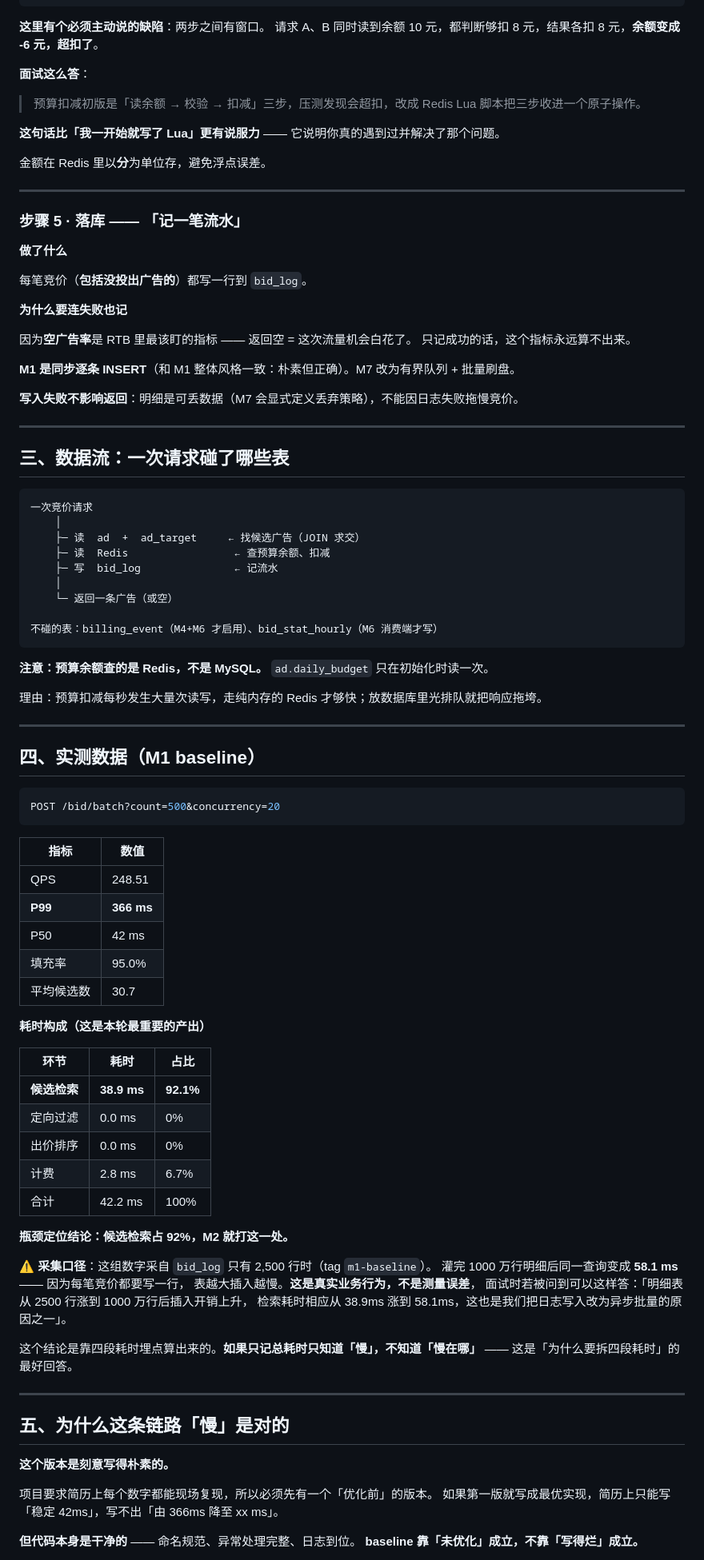
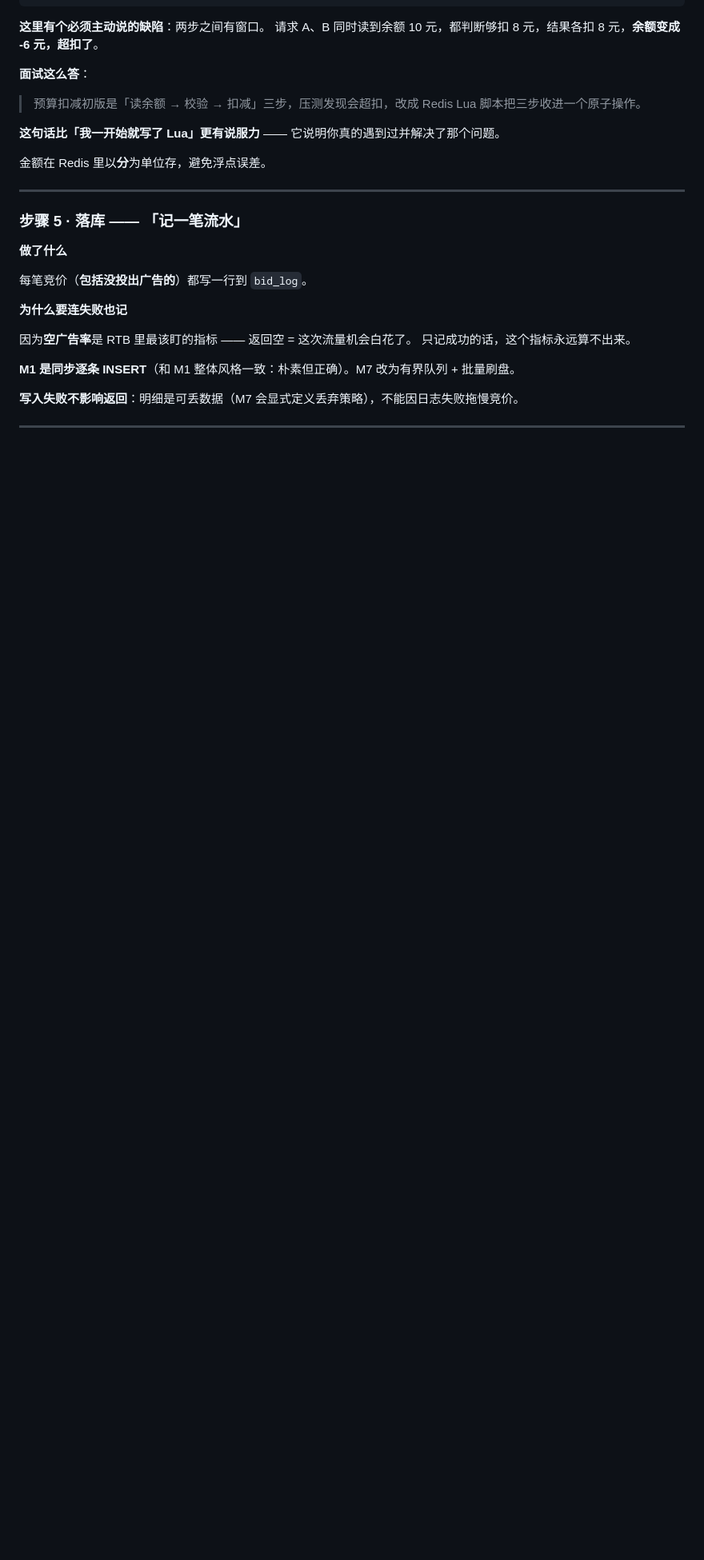
Before and after one commit to Dzq-corder/rtb-bidding-engine, a Markdown page: 竞价链路面试口述版.md, the part around one of its changes. Shown at 80% size. Drawn GitHub-style; blank space fills up the shorter version.

Commit message:
docs: 竞价链路口述版精简至三章
按要求删除原第三至七章（实测数据、为什么慢是对的、
M2 会改什么、可能被追问的问题、一分钟口述版），保留原第八章。

调整后结构：
- 一、一句话总述
- 二、五个步骤（照这个顺序讲）
- 三、一分钟完整口述版（原第八章，编号顺延）
- 附：相关文档

被删的实测数据与M2 规划在metrics/M1-baseline.md 与开发文档.md 中仍有留存。

````diff
--- a/竞价链路面试口述版.md
+++ b/竞价链路面试口述版.md
@@ -124,69 +124,3 @@ matched.sort(Comparator.comparing(Ad::getBid).reversed());
 
 ---
 
-## 三、数据流：一次请求碰了哪些表
-
-```
-一次竞价请求
-    │
-    ├─ 读  ad  +  ad_target     ← 找候选广告（JOIN 求交）
-    ├─ 读  Redis                 ← 查预算余额、扣减
-    ├─ 写  bid_log               ← 记流水
-    │
-    └─ 返回一条广告（或空）
-
-不碰的表：billing_event（M4+M6 才启用）、bid_stat_hourly（M6 消费端才写）
-```
-
-**注意：预算余额查的是 Redis，不是 MySQL。** `ad.daily_budget` 只在初始化时读一次。
-
-理由：预算扣减每秒发生大量次读写，走纯内存的 Redis 才够快；放数据库里光排队就把响应拖垮。
-
----
-
-## 四、实测数据（M1 baseline）
-
-```bash
-POST /bid/batch?count=500&concurrency=20
-```
-
-| 指标 | 数值 |
-|---|---|
-| QPS | 248.51 |
-| **P99** | **366 ms** |
-| P50 | 42 ms |
-| 填充率 | 95.0% |
-| 平均候选数 | 30.7 |
-
-**耗时构成（这是本轮最重要的产出）**
-
-| 环节 | 耗时 | 占比 |
-|---|---|---|
-| **候选检索** | **38.9 ms** | **92.1%** |
-| 定向过滤 | 0.0 ms | 0% |
-| 出价排序 | 0.0 ms | 0% |
-| 计费 | 2.8 ms | 6.7% |
-| 合计 | 42.2 ms | 100% |
-
-**瓶颈定位结论：候选检索占 92%，M2 就打这一处。**
-
-⚠️ **采集口径**：这组数字采自 `bid_log` 只有 2,500 行时（tag `m1-baseline`）。
-灌完 1000 万行明细后同一查询变成 **58.1 ms** —— 因为每笔竞价都要写一行，
-表越大插入越慢。**这是真实业务行为，不是测量误差**，
-面试时若被问到可以这样答：「明细表从 2500 行涨到 1000 万行后插入开销上升，
-检索耗时相应从 38.9ms 涨到 58.1ms，这也是我们把日志写入改为异步批量的原因之一」。
-
-这个结论是靠四段耗时埋点算出来的。**如果只记总耗时只知道「慢」，不知道「慢在哪」** —— 这是「为什么要拆四段耗时」的最好回答。
-
----
-
-## 五、为什么这条链路「慢」是对的
-
-**这个版本是刻意写得朴素的。**
-
-项目要求简历上每个数字都能现场复现，所以必须先有一个「优化前」的版本。
-如果第一版就写成最优实现，简历上只能写「稳定 42ms」，写不出「由 366ms 降至 xx ms」。
-
-**但代码本身是干净的** —— 命名规范、异常处理完整、日志到位。
-**baseline 靠「未优化」成立，不靠「写得烂」成立。**
-
````
Also changed, not shown: other parts of 竞价链路面试口述版.md (+1 -53 lines).
